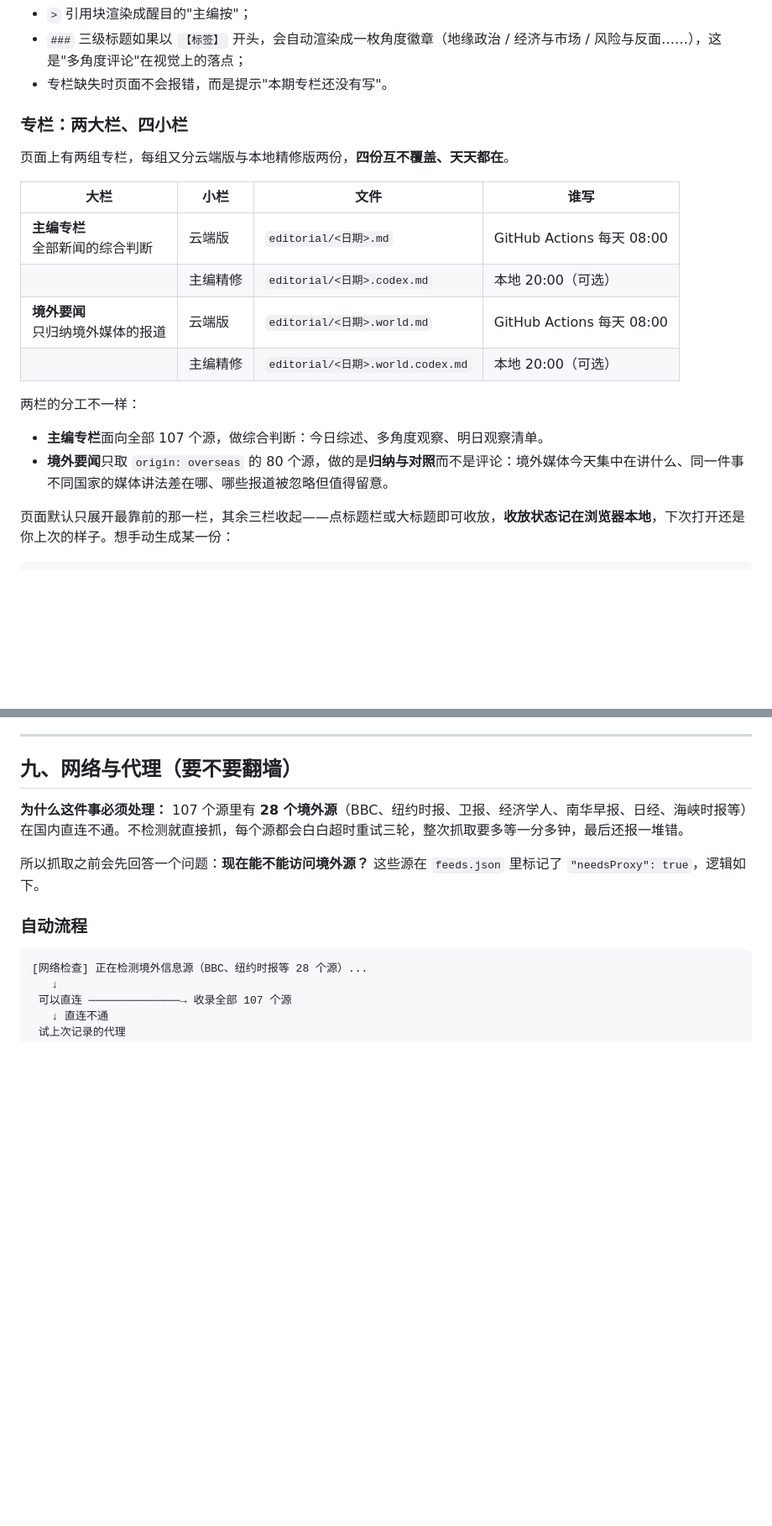
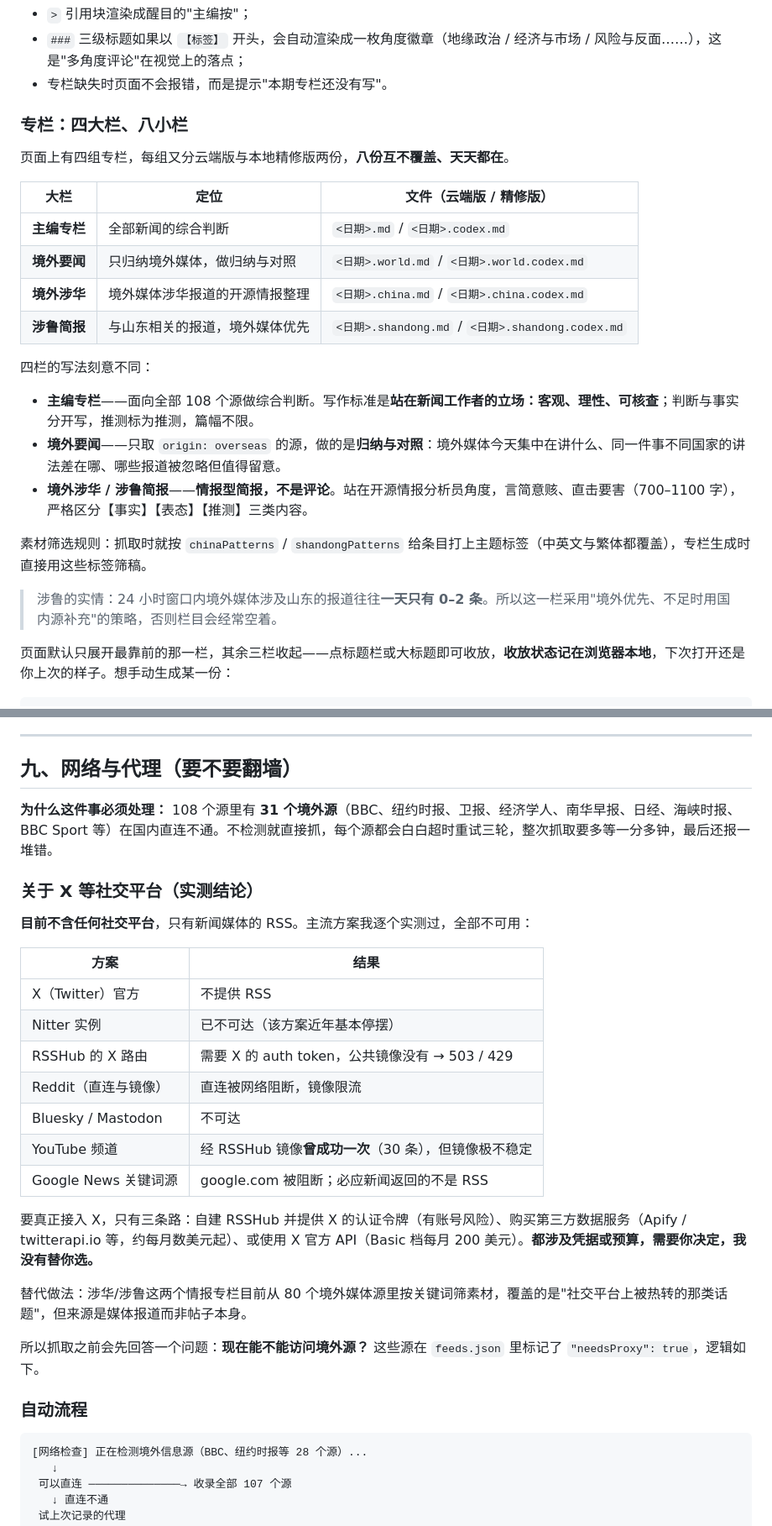
Before and after one commit to dmk12318/rizhilu, a Markdown page: README.md, 2 parts joined by grey strips. Shown at 84% size. GitHub-like rendering; blank space fills up the shorter version.

Commit message:
README：四大栏八小栏、体育栏目、社交平台实测结论

```diff
--- a/README.md
+++ b/README.md
@@ -89,21 +89,26 @@ updated: 2026-09-28 13:20
 - `###` 三级标题如果以 `【标签】` 开头，会自动渲染成一枚角度徽章（地缘政治 / 经济与市场 / 风险与反面……），这是"多角度评论"在视觉上的落点；
 - 专栏缺失时页面不会报错，而是提示"本期专栏还没有写"。
 
-### 专栏：两大栏、四小栏
+### 专栏：四大栏、八小栏
 
-页面上有两组专栏，每组又分云端版与本地精修版两份，**四份互不覆盖、天天都在**。
+页面上有四组专栏，每组又分云端版与本地精修版两份，**八份互不覆盖、天天都在**。
 
-| 大栏 | 小栏 | 文件 | 谁写 |
-| --- | --- | --- | --- |
-| **主编专栏**<br>全部新闻的综合判断 | 云端版 | `editorial/<日期>.md` | GitHub Actions 每天 08:00 |
-| | 主编精修 | `editorial/<日期>.codex.md` | 本地 20:00（可选） |
-| **境外要闻**<br>只归纳境外媒体的报道 | 云端版 | `editorial/<日期>.world.md` | GitHub Actions 每天 08:00 |
-| | 主编精修 | `editorial/<日期>.world.codex.md` | 本地 20:00（可选） |
+| 大栏 | 定位 | 文件（云端版 / 精修版） |
+| --- | --- | --- |
+| **主编专栏** | 全部新闻的综合判断 | `<日期>.md` / `<日期>.codex.md` |
+| **境外要闻** | 只归纳境外媒体，做归纳与对照 | `<日期>.world.md` / `<日期>.world.codex.md` |
+| **境外涉华** | 境外媒体涉华报道的开源情报整理 | `<日期>.china.md` / `<日期>.china.codex.md` |
+| **涉鲁简报** | 与山东相关的报道，境外媒体优先 | `<日期>.shandong.md` / `<日期>.shandong.codex.md` |
 
-两栏的分工不一样：
+四栏的写法刻意不同：
 
-- **主编专栏**面向全部 107 个源，做综合判断：今日综述、多角度观察、明日观察清单。
-- **境外要闻**只取 `origin: overseas` 的 80 个源，做的是**归纳与对照**而不是评论：境外媒体今天集中在讲什么、同一件事不同国家的媒体讲法差在哪、哪些报道被忽略但值得留意。
+- **主编专栏**——面向全部 108 个源做综合判断。写作标准是**站在新闻工作者的立场：客观、理性、可核查**；判断与事实分开写，推测标为推测，篇幅不限。
+- **境外要闻**——只取 `origin: overseas` 的源，做的是**归纳与对照**：境外媒体今天集中在讲什么、同一件事不同国家的讲法差在哪、哪些报道被忽略但值得留意。
+- **境外涉华 / 涉鲁简报**——**情报型简报，不是评论**。站在开源情报分析员角度，言简意赅、直击要害（700–1100 字），严格区分【事实】【表态】【推测】三类内容。
+
+素材筛选规则：抓取时就按 `chinaPatterns` / `shandongPatterns` 给条目打上主题标签（中英文与繁体都覆盖），专栏生成时直接用这些标签筛稿。
+
+> 涉鲁的实情：24 小时窗口内境外媒体涉及山东的报道往往**一天只有 0–2 条**。所以这一栏采用"境外优先、不足时用国内源补充"的策略，否则栏目会经常空着。
 
 页面默认只展开最靠前的那一栏，其余三栏收起——点标题栏或大标题即可收放，**收放状态记在浏览器本地**，下次打开还是你上次的样子。想手动生成某一份：
 
@@ -376,7 +381,25 @@ https://<你的用户名>.github.io/rizhilu/
 
 ## 九、网络与代理（要不要翻墙）
 
-**为什么这件事必须处理：** 107 个源里有 **28 个境外源**（BBC、纽约时报、卫报、经济学人、南华早报、日经、海峡时报等）在国内直连不通。不检测就直接抓，每个源都会白白超时重试三轮，整次抓取要多等一分多钟，最后还报一堆错。
+**为什么这件事必须处理：** 108 个源里有 **31 个境外源**（BBC、纽约时报、卫报、经济学人、南华早报、日经、海峡时报、BBC Sport 等）在国内直连不通。不检测就直接抓，每个源都会白白超时重试三轮，整次抓取要多等一分多钟，最后还报一堆错。
+
+### 关于 X 等社交平台（实测结论）
+
+**目前不含任何社交平台**，只有新闻媒体的 RSS。主流方案我逐个实测过，全部不可用：
+
+| 方案 | 结果 |
+| --- | --- |
+| X（Twitter）官方 | 不提供 RSS |
+| Nitter 实例 | 已不可达（该方案近年基本停摆） |
+| RSSHub 的 X 路由 | 需要 X 的 auth token，公共镜像没有 → 503 / 429 |
+| Reddit（直连与镜像） | 直连被网络阻断，镜像限流 |
+| Bluesky / Mastodon | 不可达 |
+| YouTube 频道 | 经 RSSHub 镜像**曾成功一次**（30 条），但镜像极不稳定 |
+| Google News 关键词源 | google.com 被阻断；必应新闻返回的不是 RSS |
+
+要真正接入 X，只有三条路：自建 RSSHub 并提供 X 的认证令牌（有账号风险）、购买第三方数据服务（Apify / twitterapi.io 等，约每月数美元起）、或使用 X 官方 API（Basic 档每月 200 美元）。**都涉及凭据或预算，需要你决定，我没有替你选。**
+
+替代做法：涉华/涉鲁这两个情报专栏目前从 80 个境外媒体源里按关键词筛素材，覆盖的是"社交平台上被热转的那类话题"，但来源是媒体报道而非帖子本身。
 
 所以抓取之前会先回答一个问题：**现在能不能访问境外源？** 这些源在 `feeds.json` 里标记了 `"needsProxy": true`，逻辑如下。
 
```
